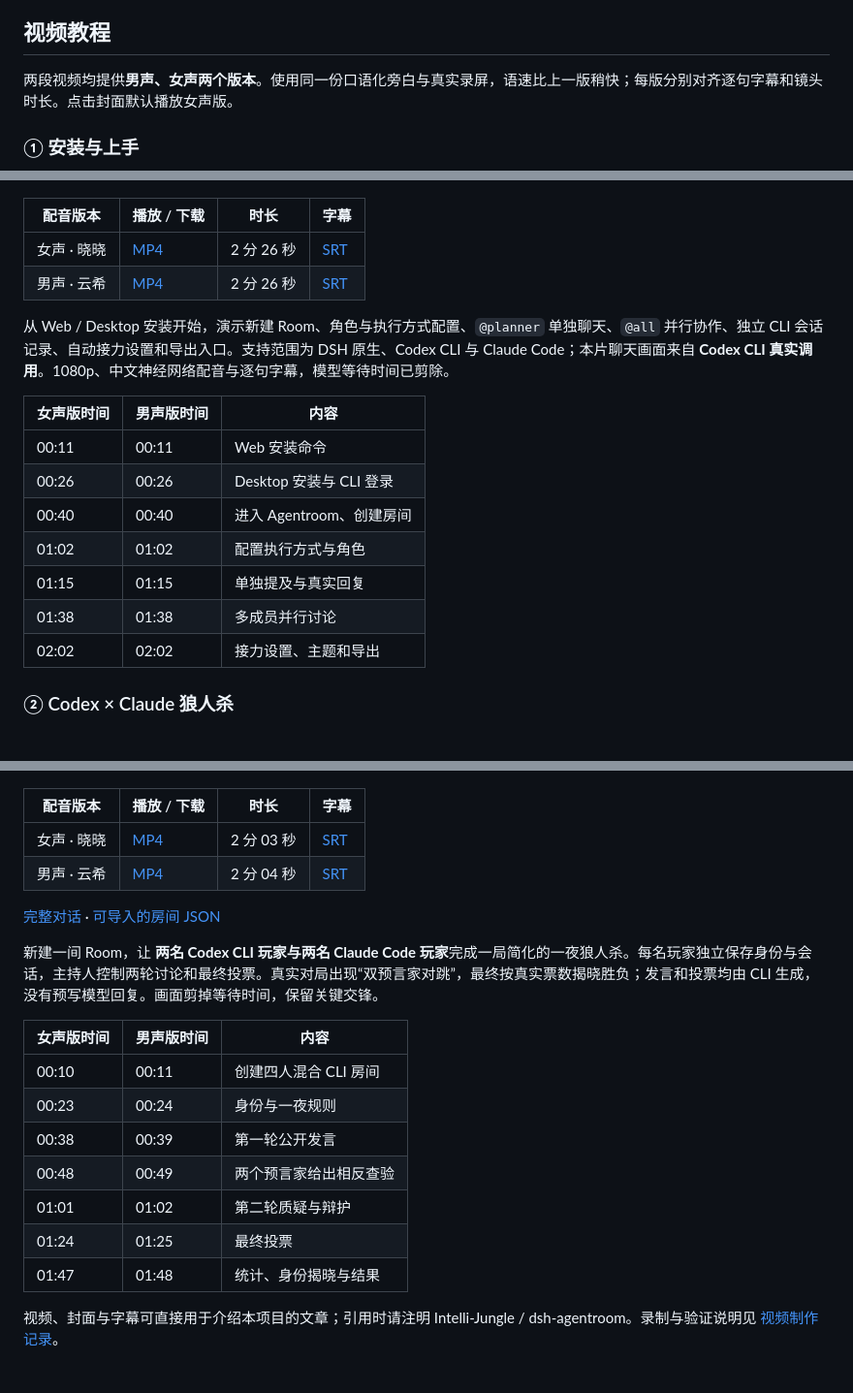
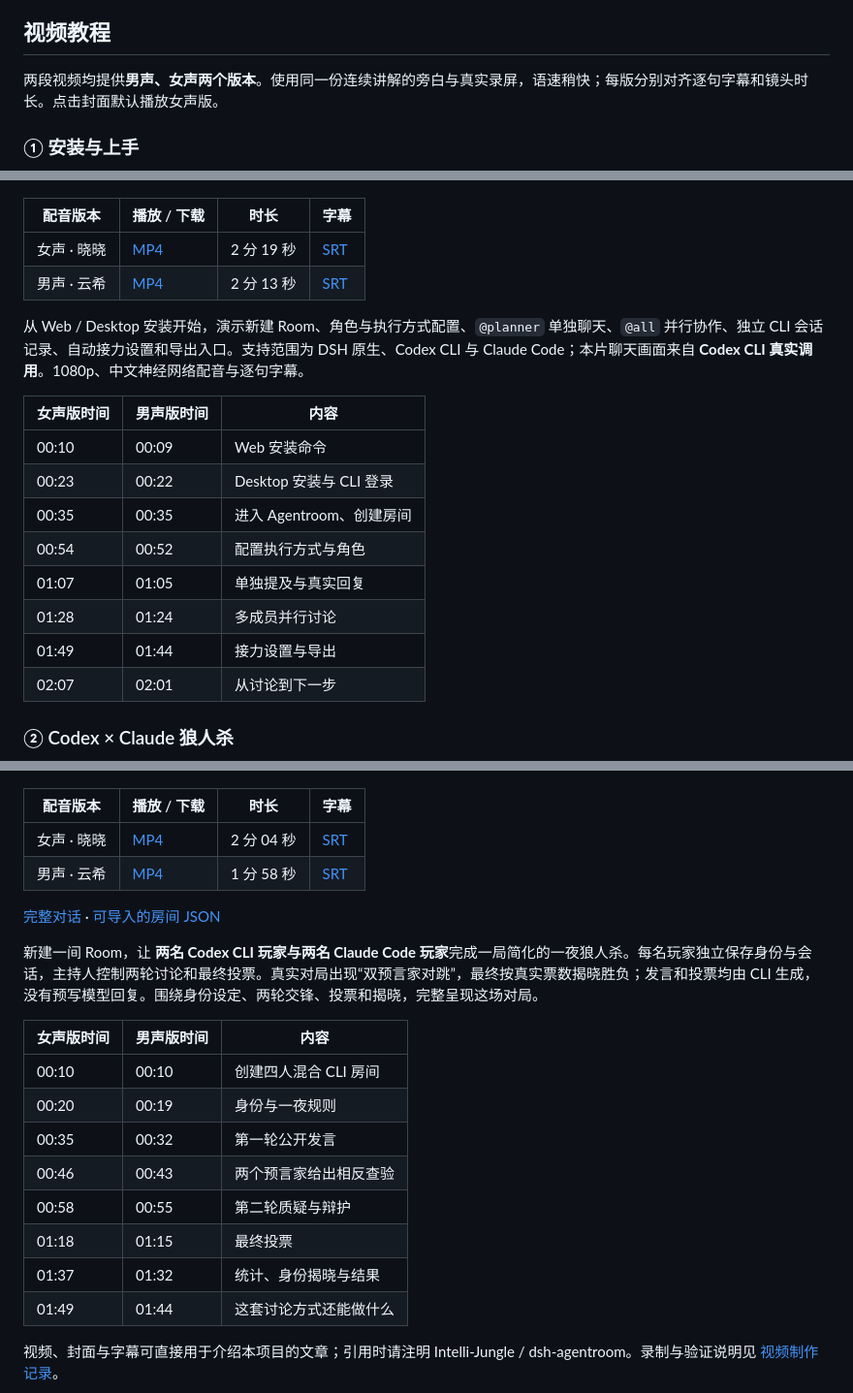
Before and after one commit to Intelli-Jungle/dsh-agentroom, a Markdown page: README.md, 3 parts joined by grey strips. Shown at 97% size. GitHub-like rendering.

```diff
--- a/README.md
+++ b/README.md
@@ -8,7 +8,7 @@
 
 ## 视频教程
 
-两段视频均提供**男声、女声两个版本**。使用同一份口语化旁白与真实录屏，语速比上一版稍快；每版分别对齐逐句字幕和镜头时长。点击封面默认播放女声版。
+两段视频均提供**男声、女声两个版本**。使用同一份连续讲解的旁白与真实录屏，语速稍快；每版分别对齐逐句字幕和镜头时长。点击封面默认播放女声版。
 
 ### ① 安装与上手
 
@@ -16,20 +16,21 @@
 
 | 配音版本 | 播放 / 下载 | 时长 | 字幕 |
 | --- | --- | --- | --- |
-| 女声 · 晓晓 | [MP4](docs/videos/getting-started.mp4?raw=1) | 2 分 26 秒 | [SRT](docs/videos/getting-started.zh-CN.srt) |
-| 男声 · 云希 | [MP4](docs/videos/getting-started-male.mp4?raw=1) | 2 分 26 秒 | [SRT](docs/videos/getting-started-male.zh-CN.srt) |
+| 女声 · 晓晓 | [MP4](docs/videos/getting-started.mp4?raw=1) | 2 分 19 秒 | [SRT](docs/videos/getting-started.zh-CN.srt) |
+| 男声 · 云希 | [MP4](docs/videos/getting-started-male.mp4?raw=1) | 2 分 13 秒 | [SRT](docs/videos/getting-started-male.zh-CN.srt) |
 
-从 Web / Desktop 安装开始，演示新建 Room、角色与执行方式配置、`@planner` 单独聊天、`@all` 并行协作、独立 CLI 会话记录、自动接力设置和导出入口。支持范围为 DSH 原生、Codex CLI 与 Claude Code；本片聊天画面来自 **Codex CLI 真实调用**。1080p、中文神经网络配音与逐句字幕，模型等待时间已剪除。
+从 Web / Desktop 安装开始，演示新建 Room、角色与执行方式配置、`@planner` 单独聊天、`@all` 并行协作、独立 CLI 会话记录、自动接力设置和导出入口。支持范围为 DSH 原生、Codex CLI 与 Claude Code；本片聊天画面来自 **Codex CLI 真实调用**。1080p、中文神经网络配音与逐句字幕。
 
 | 女声版时间 | 男声版时间 | 内容 |
 | --- | --- | --- |
-| 00:11 | 00:11 | Web 安装命令 |
-| 00:26 | 00:26 | Desktop 安装与 CLI 登录 |
-| 00:40 | 00:40 | 进入 Agentroom、创建房间 |
-| 01:02 | 01:02 | 配置执行方式与角色 |
-| 01:15 | 01:15 | 单独提及与真实回复 |
-| 01:38 | 01:38 | 多成员并行讨论 |
-| 02:02 | 02:02 | 接力设置、主题和导出 |
+| 00:10 | 00:09 | Web 安装命令 |
+| 00:23 | 00:22 | Desktop 安装与 CLI 登录 |
+| 00:35 | 00:35 | 进入 Agentroom、创建房间 |
+| 00:54 | 00:52 | 配置执行方式与角色 |
+| 01:07 | 01:05 | 单独提及与真实回复 |
+| 01:28 | 01:24 | 多成员并行讨论 |
+| 01:49 | 01:44 | 接力设置与导出 |
+| 02:07 | 02:01 | 从讨论到下一步 |
 
 ### ② Codex × Claude 狼人杀
 
@@ -37,22 +38,23 @@
 
 | 配音版本 | 播放 / 下载 | 时长 | 字幕 |
 | --- | --- | --- | --- |
-| 女声 · 晓晓 | [MP4](docs/videos/werewolf.mp4?raw=1) | 2 分 03 秒 | [SRT](docs/videos/werewolf.zh-CN.srt) |
-| 男声 · 云希 | [MP4](docs/videos/werewolf-male.mp4?raw=1) | 2 分 04 秒 | [SRT](docs/videos/werewolf-male.zh-CN.srt) |
+| 女声 · 晓晓 | [MP4](docs/videos/werewolf.mp4?raw=1) | 2 分 04 秒 | [SRT](docs/videos/werewolf.zh-CN.srt) |
+| 男声 · 云希 | [MP4](docs/videos/werewolf-male.mp4?raw=1) | 1 分 58 秒 | [SRT](docs/videos/werewolf-male.zh-CN.srt) |
 
 [完整对话](docs/videos/werewolf-transcript.md) · [可导入的房间 JSON](docs/videos/werewolf-session.json)
 
-新建一间 Room，让 **两名 Codex CLI 玩家与两名 Claude Code 玩家**完成一局简化的一夜狼人杀。每名玩家独立保存身份与会话，主持人控制两轮讨论和最终投票。真实对局出现“双预言家对跳”，最终按真实票数揭晓胜负；发言和投票均由 CLI 生成，没有预写模型回复。画面剪掉等待时间，保留关键交锋。
+新建一间 Room，让 **两名 Codex CLI 玩家与两名 Claude Code 玩家**完成一局简化的一夜狼人杀。每名玩家独立保存身份与会话，主持人控制两轮讨论和最终投票。真实对局出现“双预言家对跳”，最终按真实票数揭晓胜负；发言和投票均由 CLI 生成，没有预写模型回复。围绕身份设定、两轮交锋、投票和揭晓，完整呈现这场对局。
 
 | 女声版时间 | 男声版时间 | 内容 |
 | --- | --- | --- |
-| 00:10 | 00:11 | 创建四人混合 CLI 房间 |
-| 00:23 | 00:24 | 身份与一夜规则 |
-| 00:38 | 00:39 | 第一轮公开发言 |
-| 00:48 | 00:49 | 两个预言家给出相反查验 |
-| 01:01 | 01:02 | 第二轮质疑与辩护 |
-| 01:24 | 01:25 | 最终投票 |
-| 01:47 | 01:48 | 统计、身份揭晓与结果 |
+| 00:10 | 00:10 | 创建四人混合 CLI 房间 |
+| 00:20 | 00:19 | 身份与一夜规则 |
+| 00:35 | 00:32 | 第一轮公开发言 |
+| 00:46 | 00:43 | 两个预言家给出相反查验 |
+| 00:58 | 00:55 | 第二轮质疑与辩护 |
+| 01:18 | 01:15 | 最终投票 |
+| 01:37 | 01:32 | 统计、身份揭晓与结果 |
+| 01:49 | 01:44 | 这套讨论方式还能做什么 |
 
 视频、封面与字幕可直接用于介绍本项目的文章；引用时请注明 Intelli-Jungle / dsh-agentroom。录制与验证说明见 [视频制作记录](docs/videos/production.md)。
 
```
Also changed, not shown: docs/videos/production.md (+7 -5 lines), docs/videos/getting-started-ending-cover.png (added), docs/videos/werewolf-ending-cover.png (added), 15 other files.
